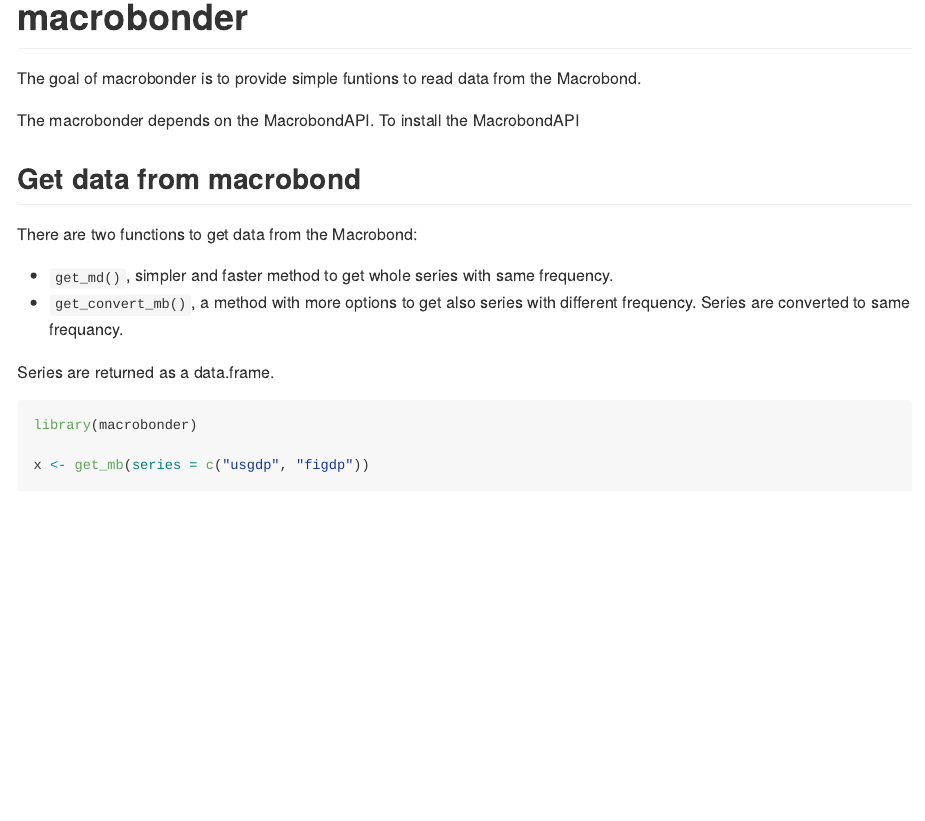
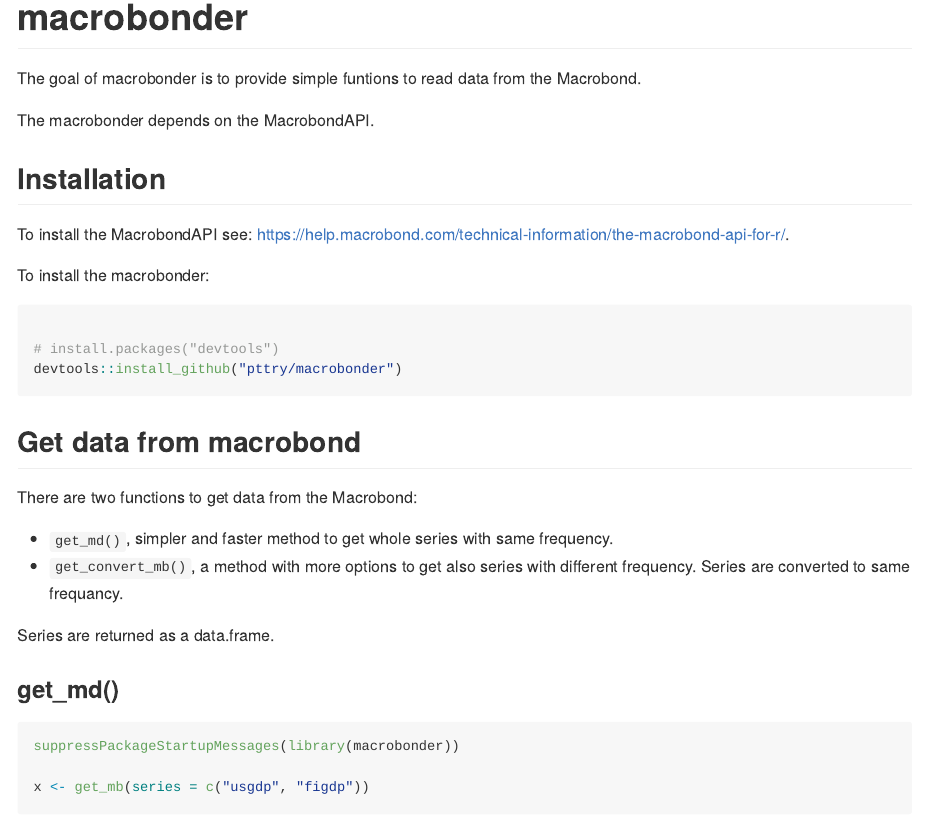
Before and after one commit to pttry/macrobonder, an R Markdown document (README.Rmd): the page in a window 1100 px wide, from its top. Rendered offline with R 4.5, knitr and Pandoc, with nearby package versions; some code elsewhere in the file could not run offline.

Commit message:
update readme

````diff
--- a/README.Rmd
+++ b/README.Rmd
@@ -19,7 +19,21 @@
 The goal of macrobonder is to provide simple funtions to read data from
 the Macrobond.
 
-The macrobonder depends on the MacrobondAPI. To install the MacrobondAPI
+The macrobonder depends on the MacrobondAPI.
+
+## Installation
+
+To install the MacrobondAPI see: https://help.macrobond.com/technical-information/the-macrobond-api-for-r/.
+
+To install the macrobonder:
+
+```{r install, eval=FALSE}
+
+# install.packages("devtools")
+devtools::install_github("pttry/macrobonder")
+
+```
+
 
 
 ## Get data from macrobond
@@ -32,8 +46,10 @@
 
 Series are returned as a data.frame.
 
+### get_md()
+
 ```{r example_get}
-library(macrobonder)
+suppressPackageStartupMessages(library(macrobonder))
 
 x <- get_mb(series = c("usgdp", "figdp"))
 
````
Also changed, not shown: README.Rmd (14 more changed lines), 1 other file.
